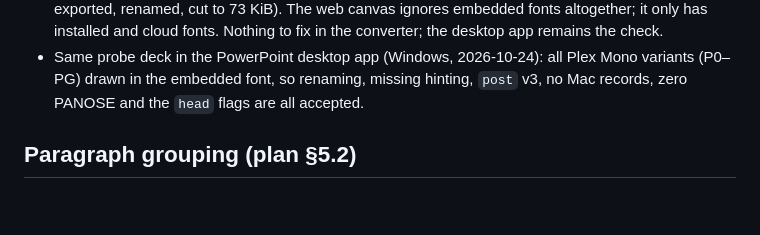
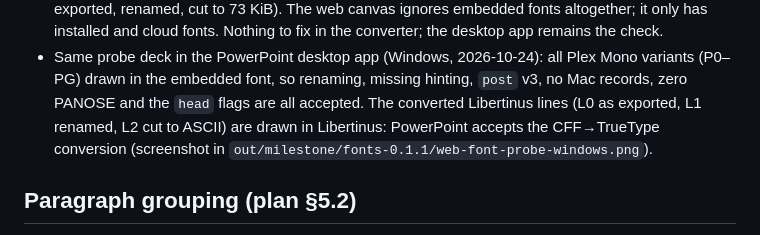
Before and after one commit to Steve19802/typst-pptx, a Markdown page: docs/phase0-findings.md, the part around the change. GitHub-like rendering; blank space fills up the shorter version.

Commit message:
Findings: converted Libertinus renders in the PowerPoint desktop app

```diff
--- a/docs/phase0-findings.md
+++ b/docs/phase0-findings.md
@@ -154,7 +154,10 @@ visual diff and text-position check use `libreoffice` (all lines within
 - Same probe deck in the PowerPoint desktop app (Windows, 2026-10-24): all
   Plex Mono variants (P0–PG) drawn in the embedded font, so renaming,
   missing hinting, `post` v3, no Mac records, zero PANOSE and the `head`
-  flags are all accepted.
+  flags are all accepted. The converted Libertinus lines (L0 as exported,
+  L1 renamed, L2 cut to ASCII) are drawn in Libertinus: PowerPoint accepts
+  the CFF→TrueType conversion (screenshot in
+  `out/milestone/fonts-0.1.1/web-font-probe-windows.png`).
 
 ## Paragraph grouping (plan §5.2)
 
```
